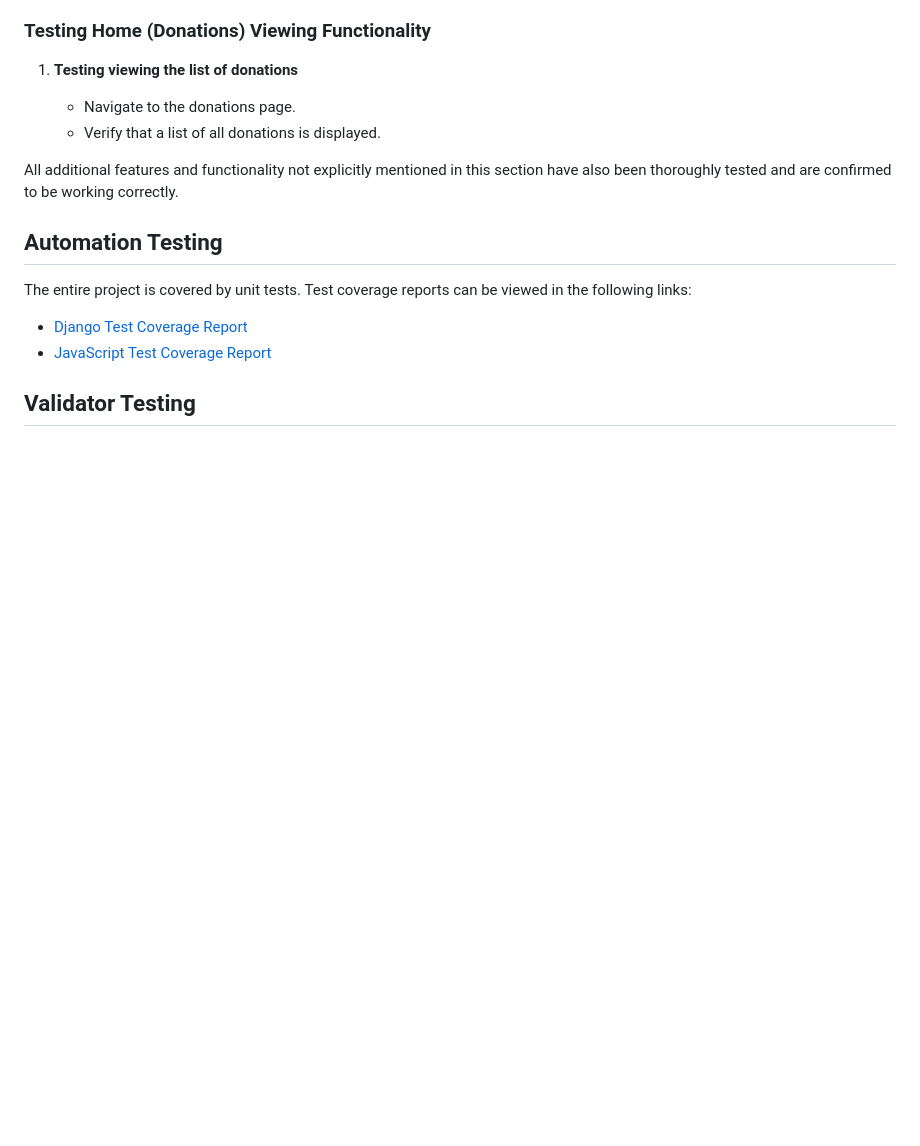
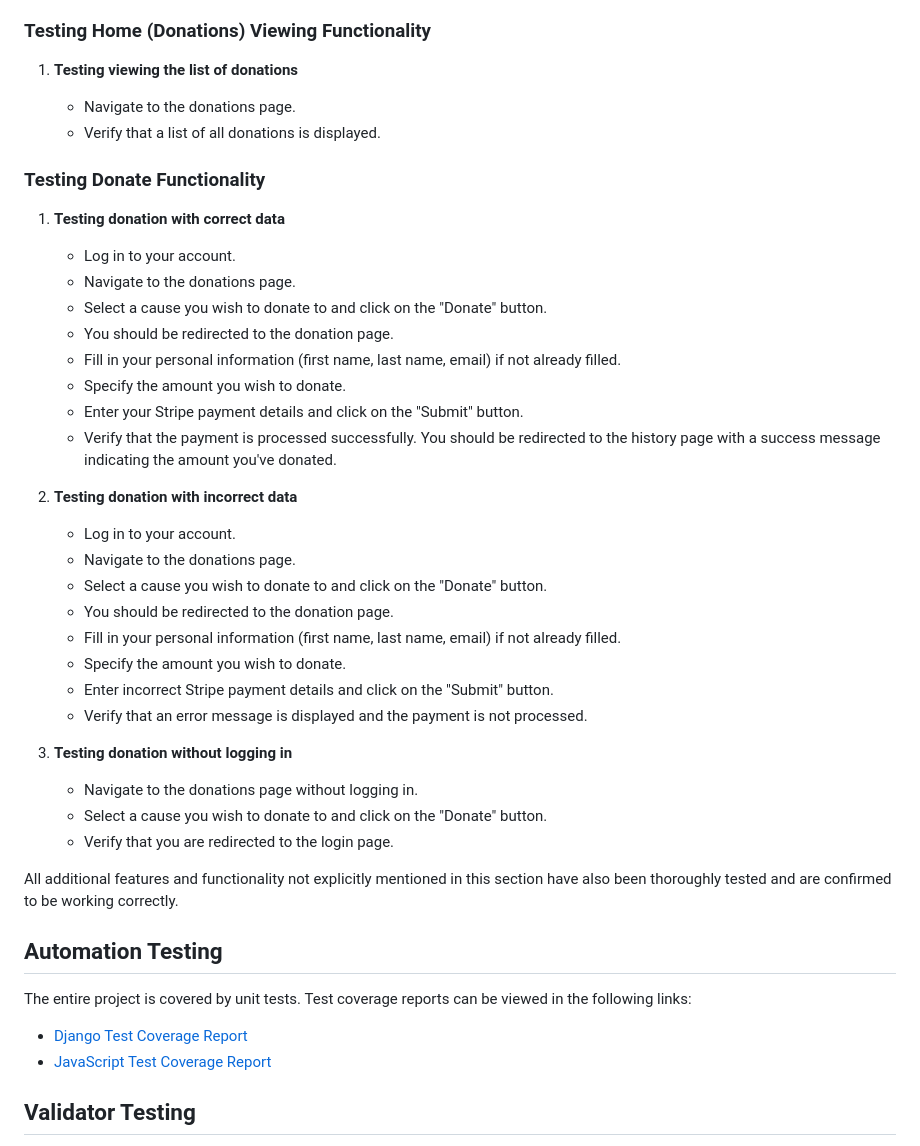
Before and after one commit to SVDotsenko/portfolio-project-5, a Markdown page: README.md, the part around the change. GitHub-like rendering; blank space fills up the shorter version.

Commit message:
#33 Manual tests

```diff
--- a/README.md
+++ b/README.md
@@ -230,6 +230,36 @@ The User model handles user authentication, the Donation model represents the ca
    - Navigate to the donations page.
    - Verify that a list of all donations is displayed.
 
+### Testing Donate Functionality
+
+1. **Testing donation with correct data**
+
+    - Log in to your account.
+    - Navigate to the donations page.
+    - Select a cause you wish to donate to and click on the "Donate" button.
+    - You should be redirected to the donation page.
+    - Fill in your personal information (first name, last name, email) if not already filled.
+    - Specify the amount you wish to donate.
+    - Enter your Stripe payment details and click on the "Submit" button.
+    - Verify that the payment is processed successfully. You should be redirected to the history page with a success message indicating the amount you've donated.
+
+2. **Testing donation with incorrect data**
+
+    - Log in to your account.
+    - Navigate to the donations page.
+    - Select a cause you wish to donate to and click on the "Donate" button.
+    - You should be redirected to the donation page.
+    - Fill in your personal information (first name, last name, email) if not already filled.
+    - Specify the amount you wish to donate.
+    - Enter incorrect Stripe payment details and click on the "Submit" button.
+    - Verify that an error message is displayed and the payment is not processed.
+
+3. **Testing donation without logging in**
+
+    - Navigate to the donations page without logging in.
+    - Select a cause you wish to donate to and click on the "Donate" button.
+    - Verify that you are redirected to the login page.
+
 All additional features and functionality not explicitly mentioned in this section have also been thoroughly tested and are confirmed to be working correctly.
 
 ## Automation Testing
```
